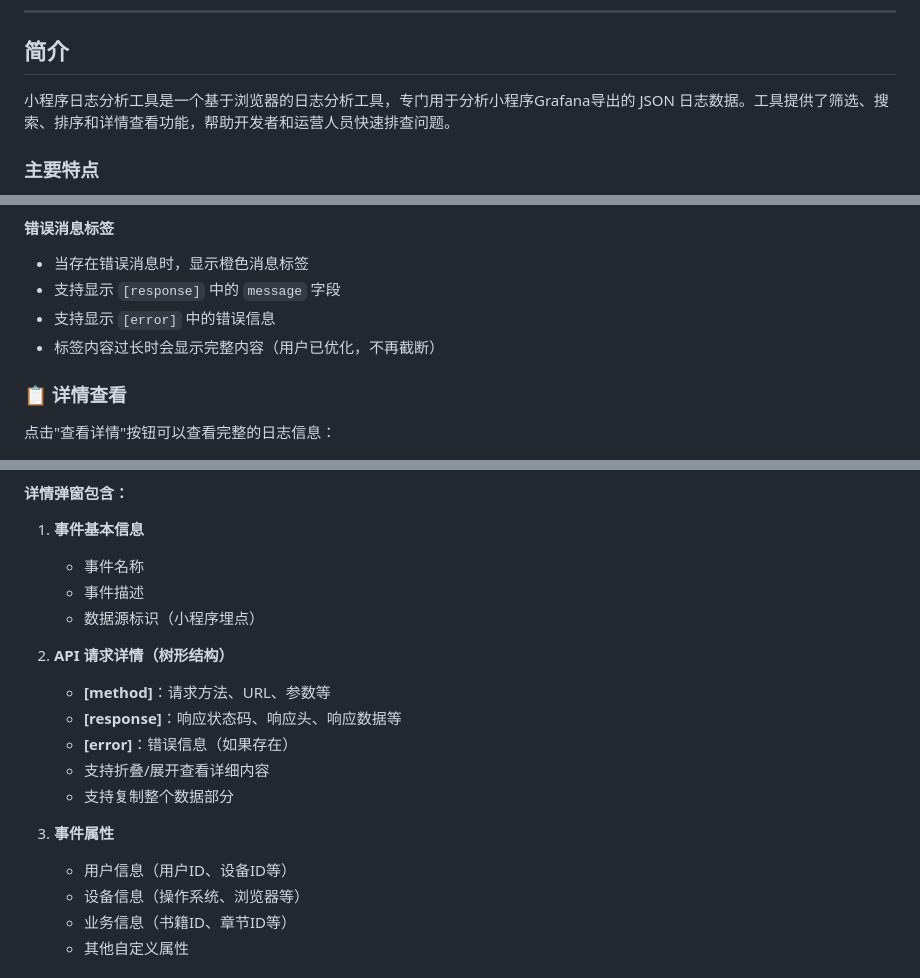
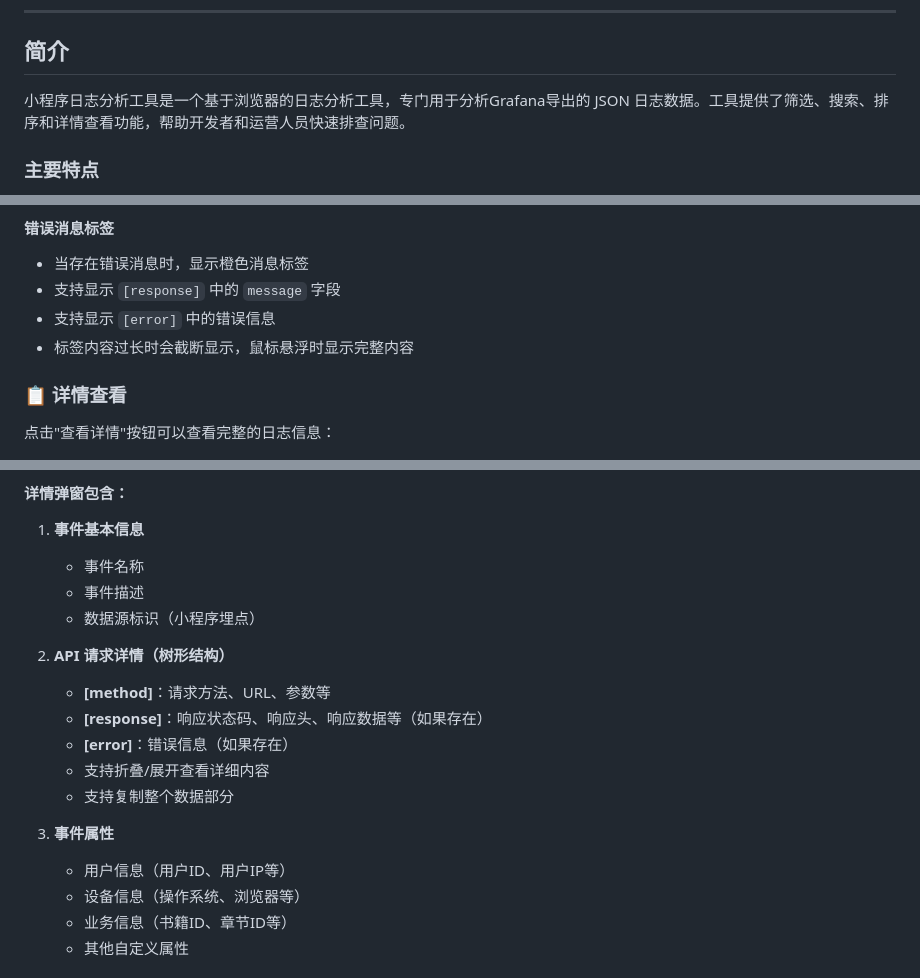
Before and after one commit to Dean0801/zxl-log-analysis, a Markdown page: README.md, 3 parts joined by grey strips. Rendered like a GitHub page.

Commit message:
Update README.md to clarify tool description and improve feature details, including changes to label content display and user information attributes.

```diff
--- a/README.md
+++ b/README.md
@@ -13,7 +13,7 @@
 
 ## 简介
 
-小程序日志分析工具是一个基于浏览器的日志分析工具，专门用于分析小程序Grafana导出的 JSON 日志数据。工具提供了筛选、搜索、排序和详情查看功能，帮助开发者和运营人员快速排查问题。
+小程序日志分析工具是一个基于浏览器的日志分析工具，专门用于分析Grafana导出的 JSON 日志数据。工具提供了筛选、搜索、排序和详情查看功能，帮助开发者和运营人员快速排查问题。
 
 ### 主要特点
 
@@ -125,7 +125,7 @@ npx http-server -p 8080
 - 当存在错误消息时，显示橙色消息标签
 - 支持显示 `[response]` 中的 `message` 字段
 - 支持显示 `[error]` 中的错误信息
-- 标签内容过长时会显示完整内容（用户已优化，不再截断）
+- 标签内容过长时会截断显示，鼠标悬浮时显示完整内容
 
 ### 📋 详情查看
 
@@ -140,13 +140,13 @@ npx http-server -p 8080
 
 2. **API 请求详情（树形结构）**
    - **[method]**：请求方法、URL、参数等
-   - **[response]**：响应状态码、响应头、响应数据等
+   - **[response]**：响应状态码、响应头、响应数据等（如果存在）
    - **[error]**：错误信息（如果存在）
    - 支持折叠/展开查看详细内容
    - 支持复制整个数据部分
 
 3. **事件属性**
-   - 用户信息（用户ID、设备ID等）
+   - 用户信息（用户ID、用户IP等）
    - 设备信息（操作系统、浏览器等）
    - 业务信息（书籍ID、章节ID等）
    - 其他自定义属性
```
